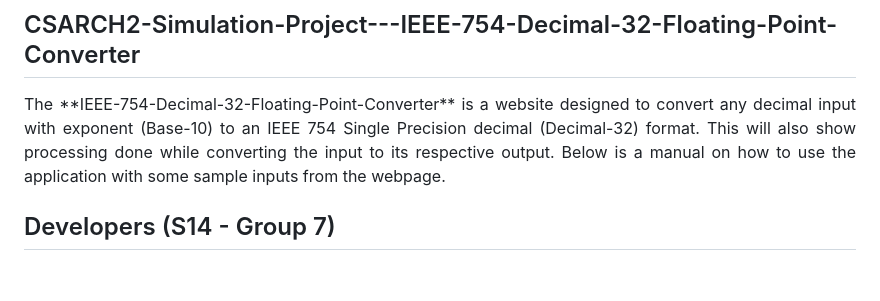
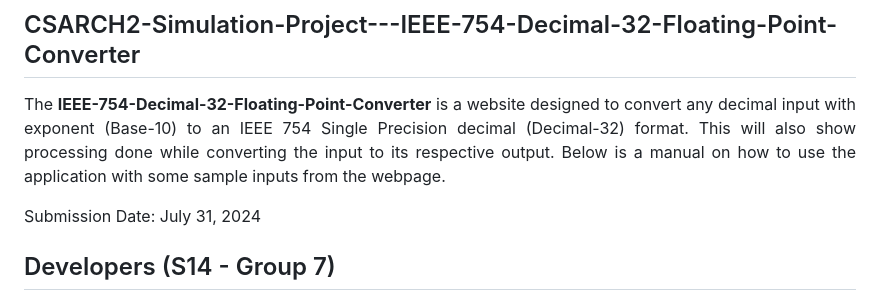
Before and after one commit to ramdelcastillo/IEEE-754-Decimal-32-Floating-Point-Converter-, a Markdown page: README.md, the part around the change. GitHub-like rendering; blank space fills up the shorter version.

```diff
--- a/README.md
+++ b/README.md
@@ -1,7 +1,9 @@
 ![image](https://github.com/user-attachments/assets/2637d62f-11d3-46ba-8649-1e6a8a0dfb47)<!-- ABOUT THE PROJECT -->
 ## CSARCH2-Simulation-Project---IEEE-754-Decimal-32-Floating-Point-Converter
 <p align="justify">
-The **IEEE-754-Decimal-32-Floating-Point-Converter** is a website designed to convert any decimal input with exponent (Base-10) to an IEEE 754 Single Precision decimal (Decimal-32) format. This will also show processing done while converting the input to its respective output. Below is a manual on how to use the application with some sample inputs from the webpage.
+The <b>IEEE-754-Decimal-32-Floating-Point-Converter</b> is a website designed to convert any decimal input with exponent (Base-10) to an IEEE 754 Single Precision decimal (Decimal-32) format. This will also show processing done while converting the input to its respective output. Below is a manual on how to use the application with some sample inputs from the webpage.
+
+Submission Date: July 31, 2024
 </p>
 
 ## Developers (S14 - Group 7)
```
